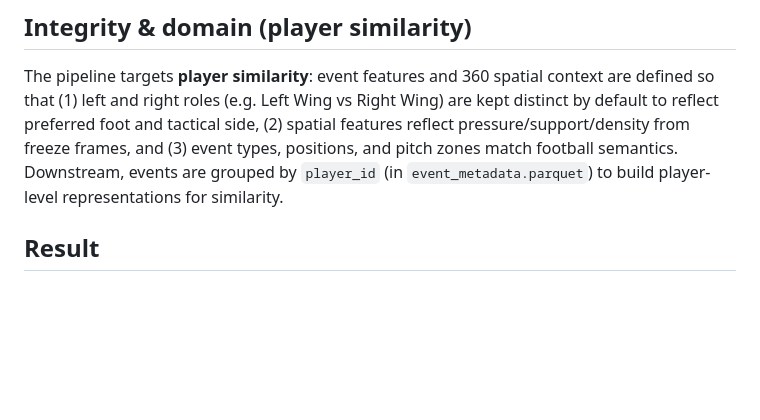
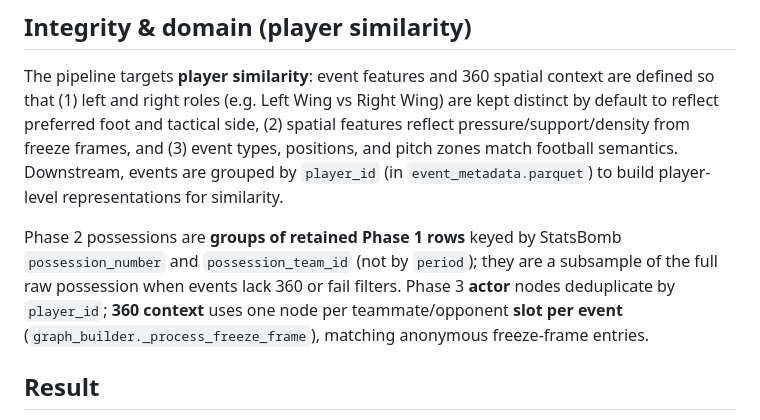
Before and after one commit to sean-seowon-yi/MLSE-Project, a Markdown page: GNN_StatsBomb/docs/DATA_QUALITY.md, the part around the change. Drawn GitHub-style; blank space fills up the shorter version.

```diff
--- a/GNN_StatsBomb/docs/DATA_QUALITY.md
+++ b/GNN_StatsBomb/docs/DATA_QUALITY.md
@@ -48,6 +48,8 @@ Based on a 50-match sample:
 
 The pipeline targets **player similarity**: event features and 360 spatial context are defined so that (1) left and right roles (e.g. Left Wing vs Right Wing) are kept distinct by default to reflect preferred foot and tactical side, (2) spatial features reflect pressure/support/density from freeze frames, and (3) event types, positions, and pitch zones match football semantics. Downstream, events are grouped by `player_id` (in `event_metadata.parquet`) to build player-level representations for similarity.
 
+Phase 2 possessions are **groups of retained Phase 1 rows** keyed by StatsBomb `possession_number` and `possession_team_id` (not by `period`); they are a subsample of the full raw possession when events lack 360 or fail filters. Phase 3 **actor** nodes deduplicate by `player_id`; **360 context** uses one node per teammate/opponent **slot per event** (`graph_builder._process_freeze_frame`), matching anonymous freeze-frame entries.
+
 ## Result
 
 - No NaN or Inf in the feature matrix.
```
